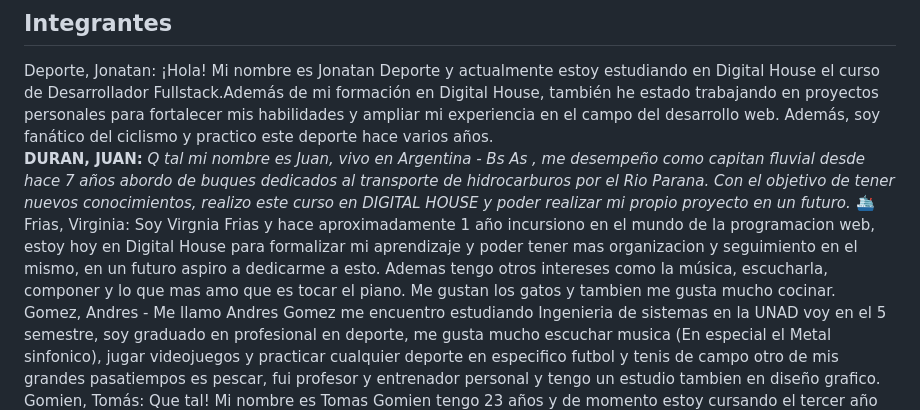
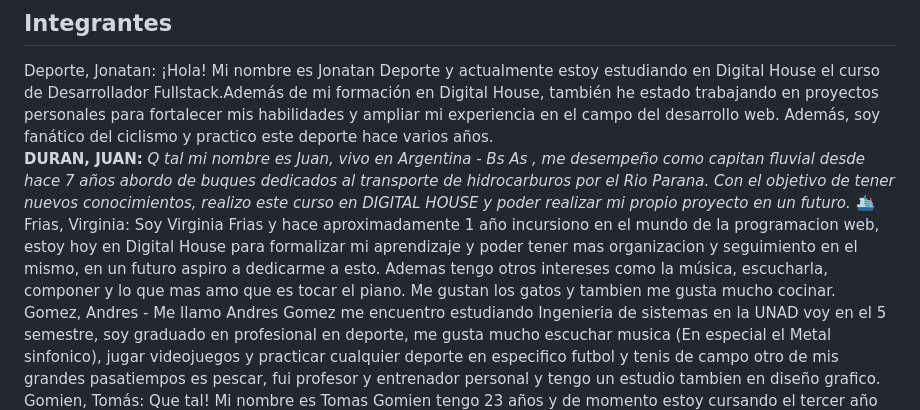
Before and after one commit to paupuentes919/Rodando, a Markdown page: README.md, the part around the change. Drawn GitHub-style.

```diff
--- a/README.md
+++ b/README.md
@@ -24,7 +24,7 @@ Deporte, Jonatan: ¡Hola! Mi nombre es Jonatan Deporte y actualmente estoy estud
 **DURAN, JUAN:** *Q tal mi nombre es Juan, vivo en Argentina - Bs As , me desempeño como capitan fluvial desde hace 7 años abordo de buques
 dedicados al transporte de hidrocarburos por el Rio Parana.
 Con el objetivo de tener nuevos conocimientos, realizo este curso en DIGITAL HOUSE y poder realizar mi propio proyecto en un futuro.* 🛳
-Frias, Virginia: Soy Virgnia Frias y hace aproximadamente 1 año incursiono en el mundo de la programacion web, estoy hoy en Digital House para formalizar mi aprendizaje y poder tener mas organizacion y seguimiento en el mismo, en un futuro aspiro a dedicarme a esto. Ademas tengo otros intereses como la música, escucharla, componer y lo que mas amo que es tocar el piano. Me gustan los gatos y tambien me gusta mucho cocinar.
+Frias, Virginia: Soy Virginia Frias y hace aproximadamente 1 año incursiono en el mundo de la programacion web, estoy hoy en Digital House para formalizar mi aprendizaje y poder tener mas organizacion y seguimiento en el mismo, en un futuro aspiro a dedicarme a esto. Ademas tengo otros intereses como la música, escucharla, componer y lo que mas amo que es tocar el piano. Me gustan los gatos y tambien me gusta mucho cocinar.
 Gomez, Andres -  Me llamo Andres Gomez me encuentro estudiando Ingenieria de sistemas en la UNAD voy en el 5 semestre, soy graduado en profesional en deporte, me gusta mucho escuchar musica (En especial el Metal sinfonico), jugar videojuegos y practicar cualquier deporte en especifico futbol y tenis de campo otro de mis grandes pasatiempos es pescar, fui profesor y entrenador personal y tengo un estudio tambien en diseño grafico.
 Gomien, Tomás:  Que tal! Mi nombre es Tomas Gomien tengo 23 años y de momento estoy cursando el tercer año de Ingenieria en Sistemas en la UTN. Me encanta hacer deporte, jugar al futbol, al tenis y hacer calistenia, soy hicha de boca y me gustaria conocer la bombonera. Tuve experiencia programando en la facultad pero no sabia si era lo mio, ahora estoy disfrutando mucho del curso y lo que  estoy aprendiendo, mi objetivo principal es poder trabajar como programador o techlead para una empresa extranjera desde cualquier parte del mundo, manejando mis horarios y siempre adquiriendo nuevos conocimientos para cumplir con mis objetivos.
 Malpartida, Mayra -  Buenass, soy Mayra Malpartida Vega, tengo 20 años y actualmente cursando el primer año de ing. industrial en la UTN. Fuera de lo académico, me gusta mucho la danza, la escritura y la lectura. En secundaria aprendí un poco sobre programación pero no me hallaba, ahora me siento con un poco más de confianza y más abierta al aprendizaje de la programación.
```
